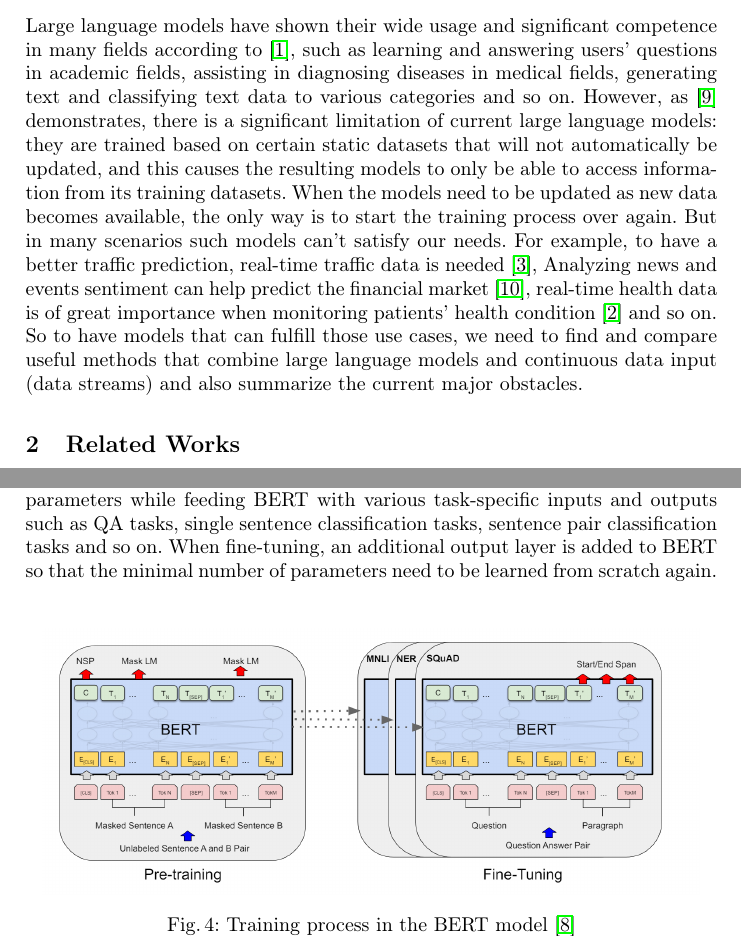
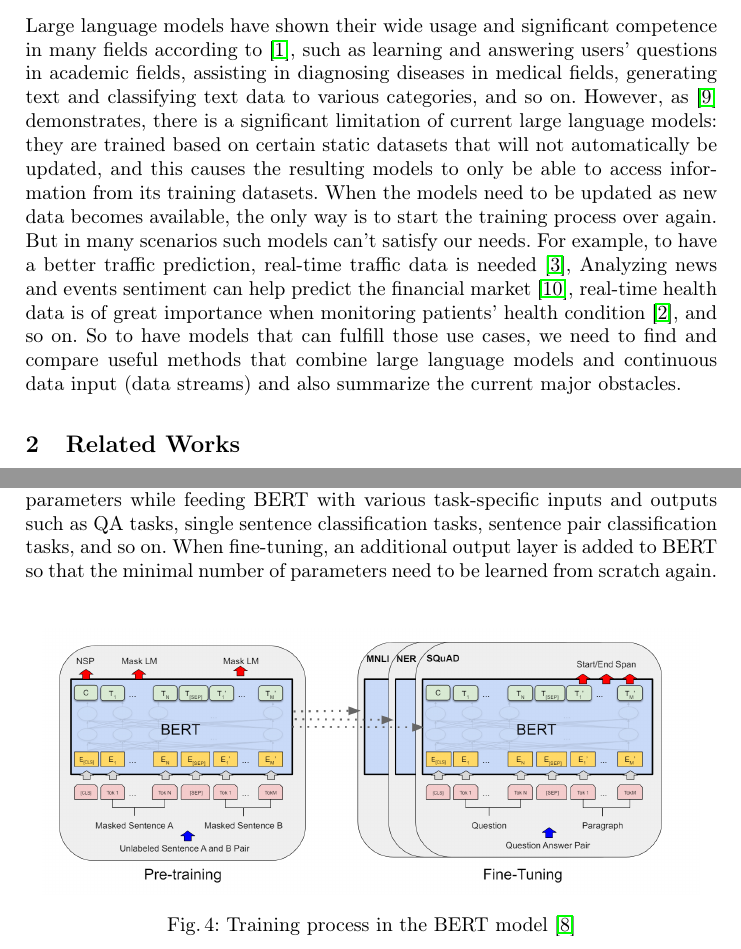
Before and after one commit to silyu26/Seminararbeit24, a LaTeX thesis (samplepaper.tex): two parts of pages 1 and 7 of 20, joined at a grey line, cut so that both start at the same text. Compiled offline with pdfLaTeX.

Commit message:
last ones

```diff
--- a/samplepaper.tex
+++ b/samplepaper.tex
@@ -65,12 +65,12 @@
 %
 \section{Introduction}
 Large language models have shown their wide usage and significant competence in many fields according to \cite{Liu23}, such as learning and answering users' questions in academic fields,
-assisting in diagnosing diseases in medical fields, generating text and classifying text data to various categories and so on. However, as \cite{Gupta23} demonstrates,
+assisting in diagnosing diseases in medical fields, generating text and classifying text data to various categories, and so on. However, as \cite{Gupta23} demonstrates,
 there is a significant limitation of current large language models: they are trained based on certain static datasets that will not automatically be updated, and this causes the resulting models to only be able to access information from its training datasets.
 When the models need to be updated as new data becomes available, the only way is to start the training process over again. But in many scenarios such models can't satisfy our needs.
 For example, to have a better traffic prediction, real-time traffic data is needed \cite{Zhang24},
 Analyzing news and events sentiment can help predict the financial market \cite{Araci19},
-real-time health data is of great importance when monitoring patients' health condition \cite{Thiru23} and so on.
+real-time health data is of great importance when monitoring patients' health condition \cite{Thiru23}, and so on.
 So to have models that can fulfill those use cases, we need to find and compare useful methods that combine large language models and continuous data input (data streams) and also summarize the current major obstacles.
 
 \section{Related Works}
@@ -208,7 +208,7 @@ predicts only the masked words instead of reconstructing the entire input. NSP i
 having 2 sentences A and B as input, B is replaced by another random sentence from the training set for half of the time and remains unchanged for the other half of the time.
 The BERT is trained to predict whether the second sentence in the input is the actual sentence B. According to \cite{Devlin18}, NSP has significant benefits for question answering (QA).
 Fine-tuning BERT is relatively inexpensive compared with pre-training, as it only involves fine-tuning the parameters while feeding BERT with various task-specific inputs and outputs
-such as QA tasks, single sentence classification tasks, sentence pair classification tasks and so on. When fine-tuning, an additional output layer is added to BERT so that the minimal number of
+such as QA tasks, single sentence classification tasks, sentence pair classification tasks, and so on. When fine-tuning, an additional output layer is added to BERT so that the minimal number of
 parameters need to be learned from scratch again.
 
 \begin{figure}[H]
```
Also changed, not shown: samplepaper.pdf, samplepaper.tex (6 more changed lines), 3 other files.
